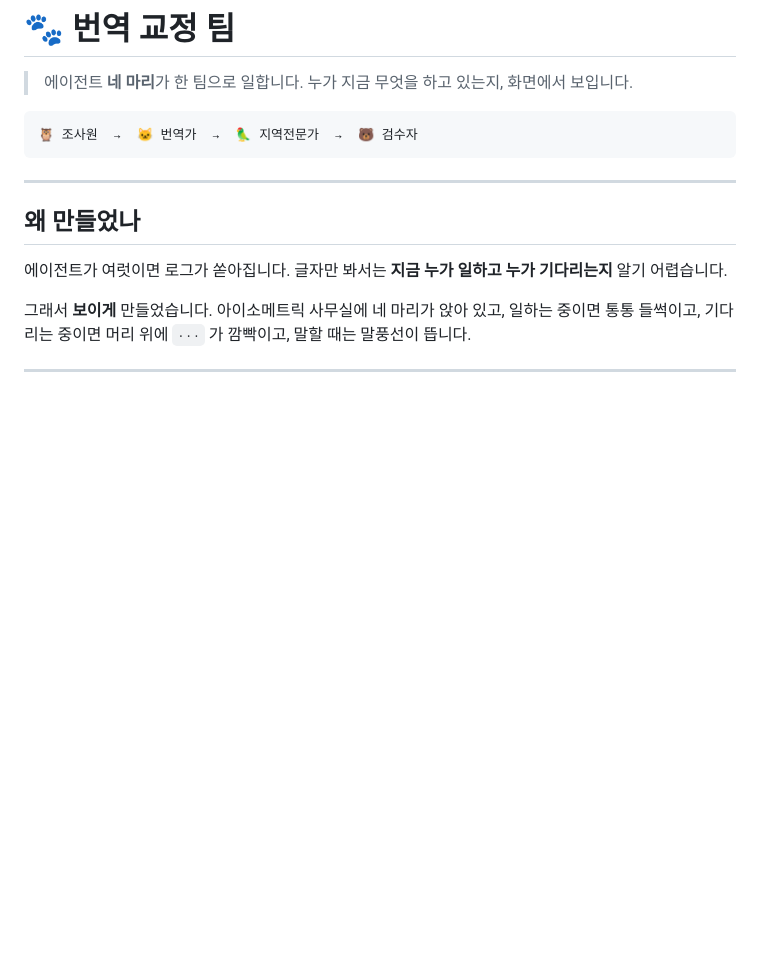
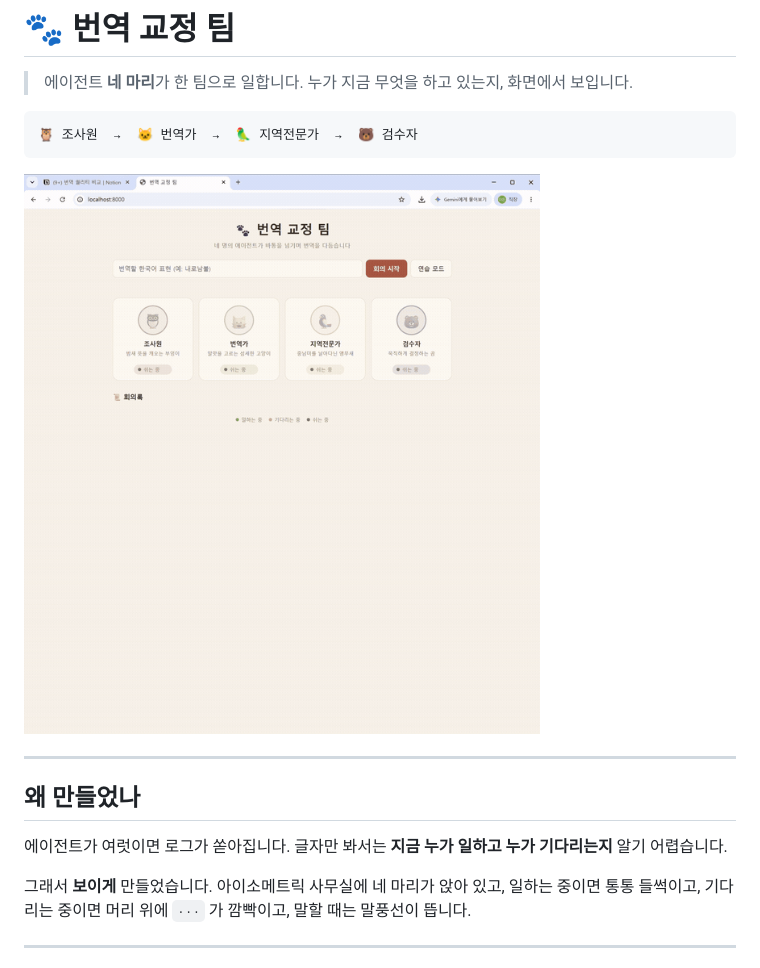
Before and after one commit to daeunshin123-a11y/translator-team, a Markdown page: README.md, the part around the change. GitHub-like rendering; pictures changed too: docs/사무실.gif (added); blank space fills up the shorter version.

Commit message:
README: 사무실이 움직이는 GIF 추가
Co-Authored-By: Claude Opus 5 <noreply@anthropic.com>

````diff
--- a/README.md
+++ b/README.md
@@ -5,6 +5,8 @@
 ```
 🦉 조사원  →  🐱 번역가  →  🦜 지역전문가  →  🐻 검수자
 ```
+
+![번역 교정 팀이 일하는 모습](docs/사무실.gif)
 
 ---
 
````
